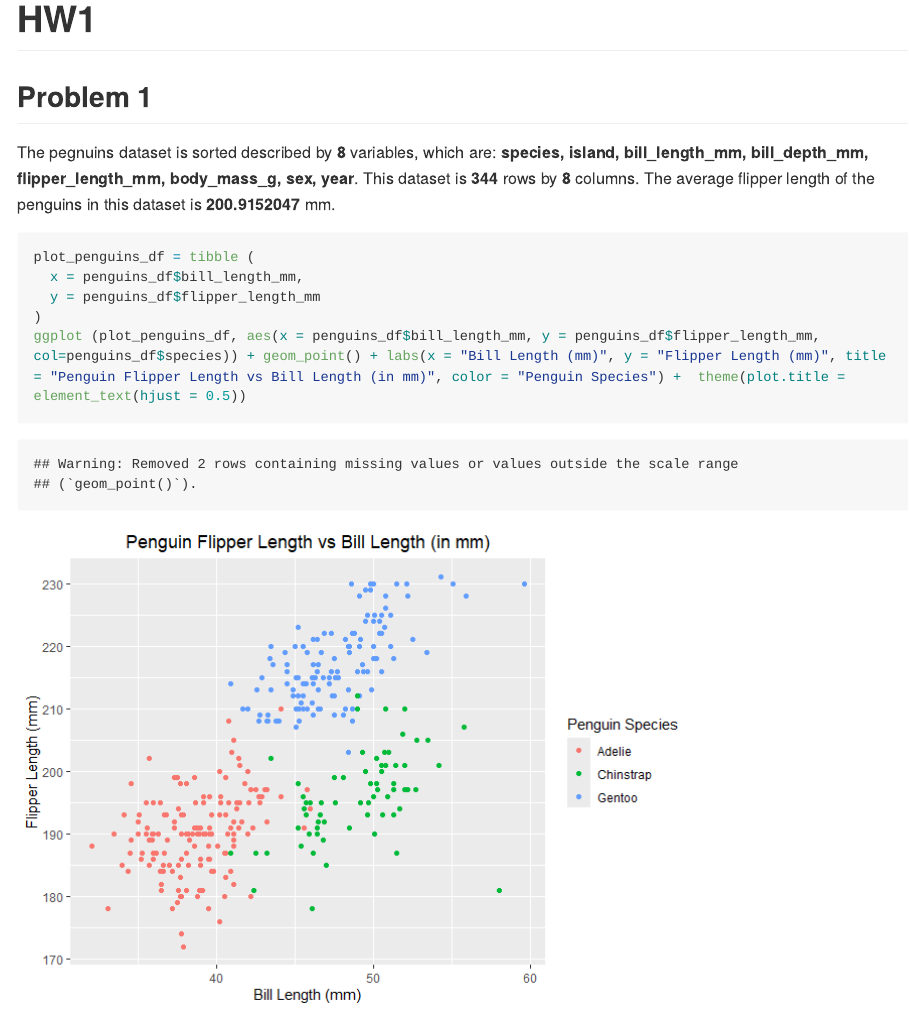
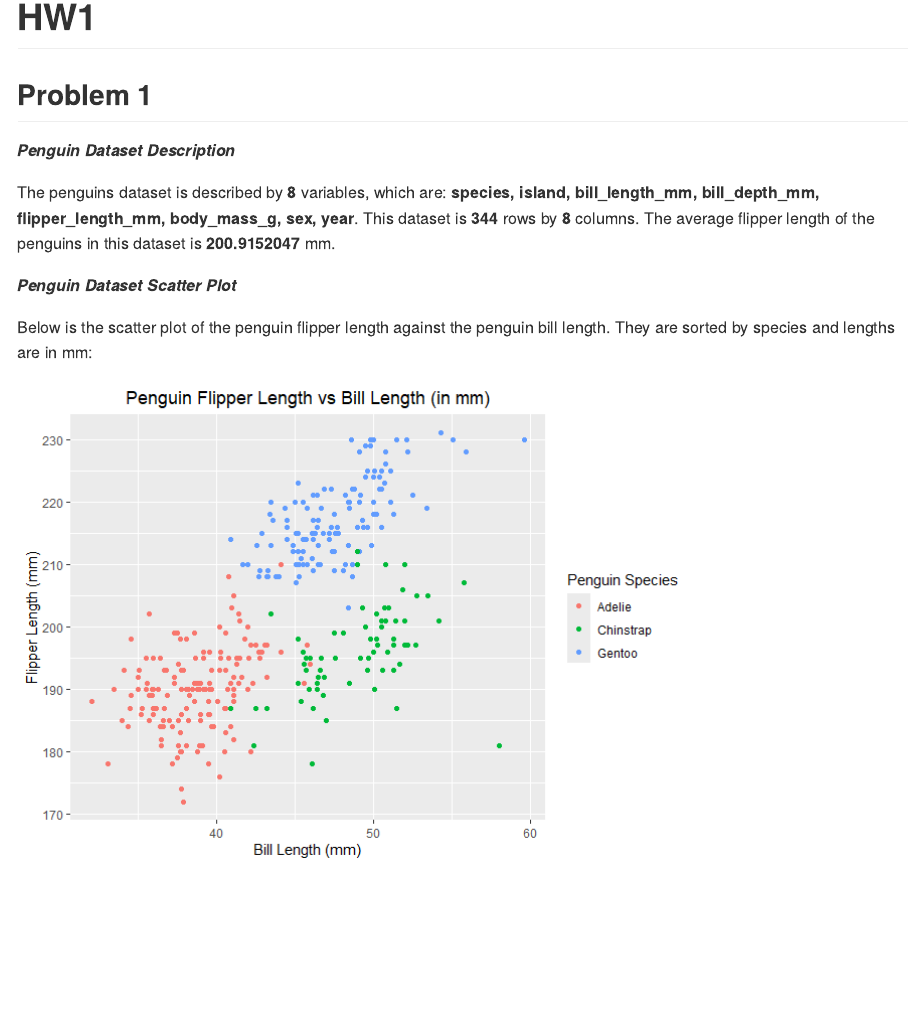
Before and after one commit to adeenamoghni/p8105_hw1_am6592, an R Markdown document (HW1_am6592.Rmd): the page in a window 1100 px wide, from its top. The pictures show the output file HW1_am6592.md that the author committed with the source, drawn offline in the style of GitHub; long lines of code are wrapped.

Commit message:
Formatted the output .md github document more by adding subheaders for problem one. Switched to using the pull() function to extract the data for the flipper and bill lengths.

````diff
--- a/HW1_am6592.Rmd
+++ b/HW1_am6592.Rmd
@@ -16,13 +16,19 @@ data("penguins", package = "palmerpenguins")
 penguins_df = penguins
 ```
 
-The pegnuins dataset is sorted described by **`r ncol(penguins_df)`** variables, which are: **`r colnames(penguins_df)`**. This dataset is **`r nrow(penguins_df)`** rows by **`r ncol(penguins_df)`** columns. The average flipper length of the penguins in this dataset is **`r mean(penguins_df[["flipper_length_mm"]], na.rm = TRUE)`** mm.
+***Penguin Dataset Description***
 
-```{r}
+The penguins dataset is described by **`r ncol(penguins_df)`** variables, which are: **`r colnames(penguins_df)`**. This dataset is **`r nrow(penguins_df)`** rows by **`r ncol(penguins_df)`** columns. The average flipper length of the penguins in this dataset is **`r mean(pull(penguins, flipper_length_mm), na.rm = TRUE)`** mm.
+
+***Penguin Dataset Scatter Plot***
+
+Below is the scatter plot of the penguin flipper length against the penguin bill length. They are sorted by species and lengths are in mm:
+
+```{r echo = FALSE, message = FALSE, warning = FALSE}
 plot_penguins_df = tibble (
-  x = penguins_df$bill_length_mm,
-  y = penguins_df$flipper_length_mm
+  x = pull(penguins, bill_length_mm),
+  y = pull(penguins, flipper_length_mm)
 )
-ggplot (plot_penguins_df, aes(x = penguins_df$bill_length_mm, y = penguins_df$flipper_length_mm, col=penguins_df$species)) + geom_point() + labs(x = "Bill Length (mm)", y = "Flipper Length (mm)", title = "Penguin Flipper Length vs Bill Length (in mm)", color = "Penguin Species") +  theme(plot.title = element_text(hjust = 0.5))
+ggplot (plot_penguins_df, aes(x = pull(penguins, bill_length_mm), y = pull(penguins, flipper_length_mm), col=penguins_df$species)) + geom_point() + labs(x = "Bill Length (mm)", y = "Flipper Length (mm)", title = "Penguin Flipper Length vs Bill Length (in mm)", color = "Penguin Species") +  theme(plot.title = element_text(hjust = 0.5))
 
 ```
````
Also changed, not shown: HW1_am6592.md.
